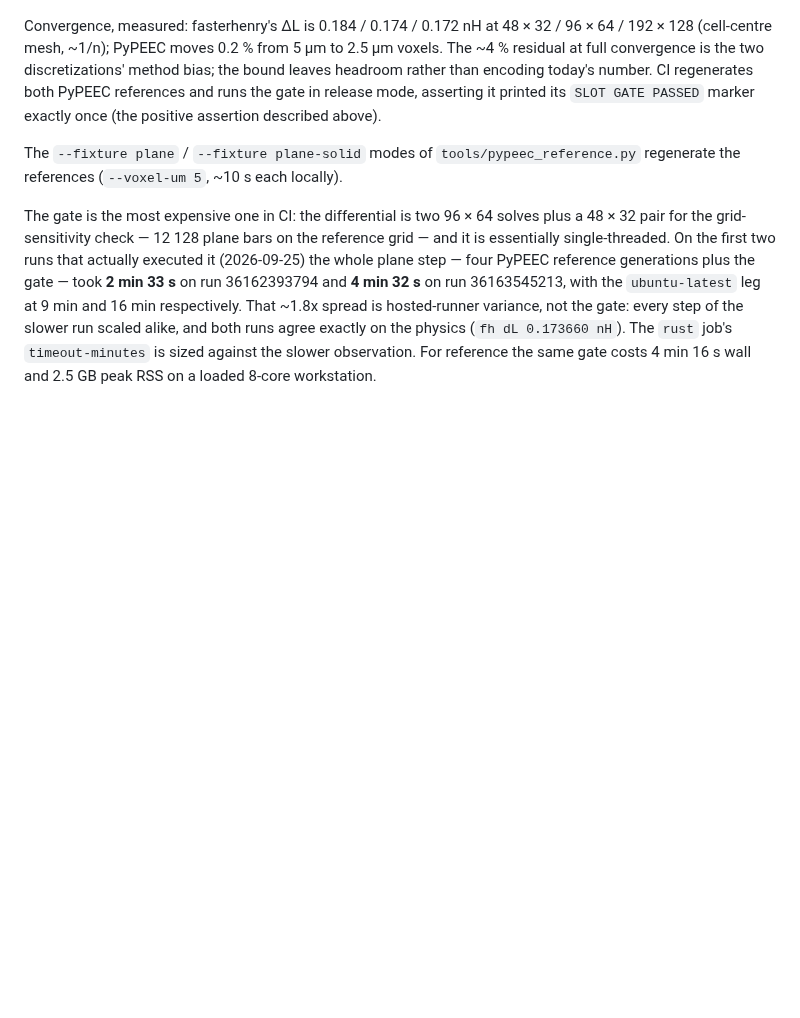
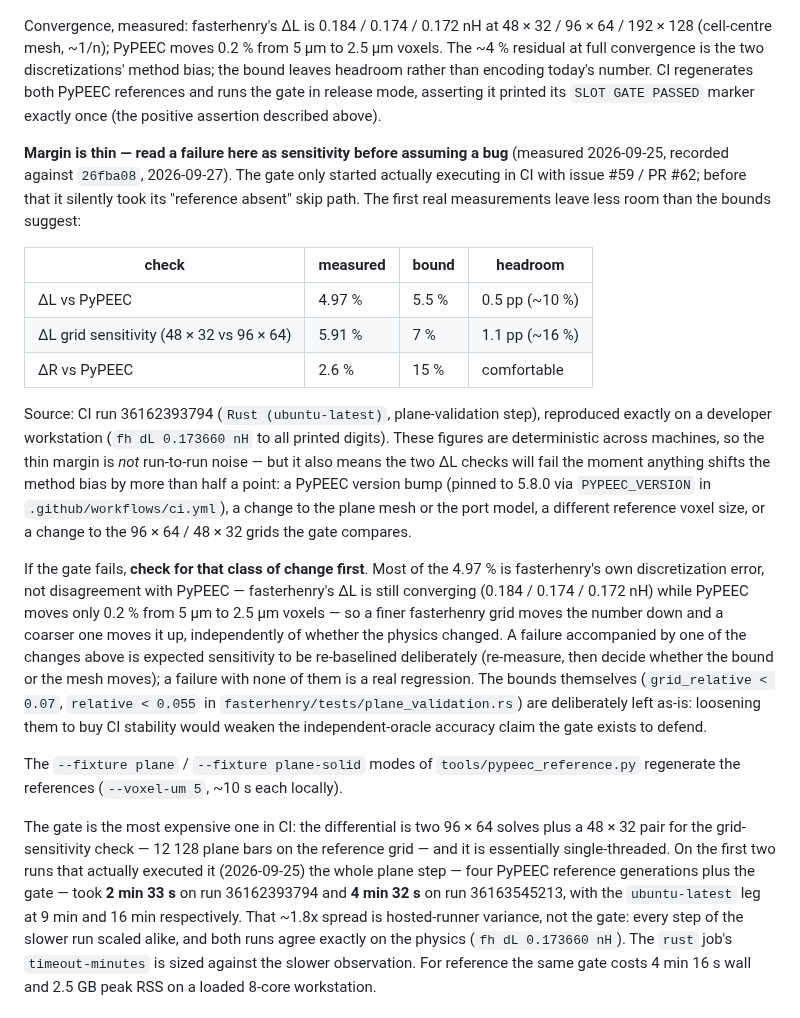
Before and after one commit to 2AMLogic/fasterhenry, a Markdown page: docs/validation.md, the part around the change. Drawn GitHub-style; blank space fills up the shorter version.

Commit message:
docs: record thin margin on the slot-differential PyPEEC bounds
The slot_differential_against_pypec gate only began executing in CI with
#59 / PR #62; before that it silently took its "reference absent" skip
path. The first real measurements show both ΔL checks sit close to their
limits: 4.97 % against a 5.5 % bound (0.5 pp headroom) and 5.91 % against
a 7 % grid-sensitivity bound (1.1 pp headroom).

Record those figures in docs/validation.md with their source run and
date, name the classes of change that can push them over (PyPEEC version
bump, plane mesh, port model, reference voxel size, comparison grids),
and state how to tell expected sensitivity from a real regression. The
assertion bounds in fasterhenry/tests/plane_validation.rs are unchanged:
loosening them would weaken the accuracy claim the gate defends.

Closes #63

Co-Authored-By: Claude Opus 5 <noreply@anthropic.com>

```diff
--- a/docs/validation.md
+++ b/docs/validation.md
@@ -127,6 +127,42 @@ two discretizations' method bias; the bound leaves headroom rather than
 encoding today's number. CI regenerates both PyPEEC references and runs
 the gate in release mode, asserting it printed its `SLOT GATE PASSED`
 marker exactly once (the positive assertion described above).
+
+**Margin is thin — read a failure here as sensitivity before assuming a
+bug** (measured 2026-09-25, recorded against `26fba08`, 2026-09-27).
+The gate only started actually executing in CI with issue #59 / PR #62;
+before that it silently took its "reference absent" skip path. The first
+real measurements leave less room than the bounds suggest:
+
+| check | measured | bound | headroom |
+|---|---|---|---|
+| ΔL vs PyPEEC | 4.97 % | 5.5 % | 0.5 pp (~10 %) |
+| ΔL grid sensitivity (48 × 32 vs 96 × 64) | 5.91 % | 7 % | 1.1 pp (~16 %) |
+| ΔR vs PyPEEC | 2.6 % | 15 % | comfortable |
+
+Source: CI run 36162393794 (`Rust (ubuntu-latest)`, plane-validation step),
+reproduced exactly on a developer workstation (`fh dL 0.173660 nH` to all
+printed digits). These figures are deterministic across machines, so the
+thin margin is *not* run-to-run noise — but it also means the two ΔL
+checks will fail the moment anything shifts the method bias by more than
+half a point: a PyPEEC version bump (pinned to 5.8.0 via `PYPEEC_VERSION`
+in `.github/workflows/ci.yml`), a change to the plane mesh or the port
+model, a different reference voxel size, or a change to the 96 × 64 /
+48 × 32 grids the gate compares.
+
+If the gate fails, **check for that class of change first**. Most of the
+4.97 % is fasterhenry's own discretization error, not disagreement with
+PyPEEC — fasterhenry's ΔL is still converging (0.184 / 0.174 / 0.172 nH)
+while PyPEEC moves only 0.2 % from 5 µm to 2.5 µm voxels — so a finer
+fasterhenry grid moves the number down and a coarser one moves it up,
+independently of whether the physics changed. A failure accompanied by
+one of the changes above is expected sensitivity to be re-baselined
+deliberately (re-measure, then decide whether the bound or the mesh
+moves); a failure with none of them is a real regression. The bounds
+themselves (`grid_relative < 0.07`, `relative < 0.055` in
+`fasterhenry/tests/plane_validation.rs`) are deliberately left as-is:
+loosening them to buy CI stability would weaken the independent-oracle
+accuracy claim the gate exists to defend.
 
 The `--fixture plane` / `--fixture plane-solid` modes of
 `tools/pypeec_reference.py` regenerate the references
```
